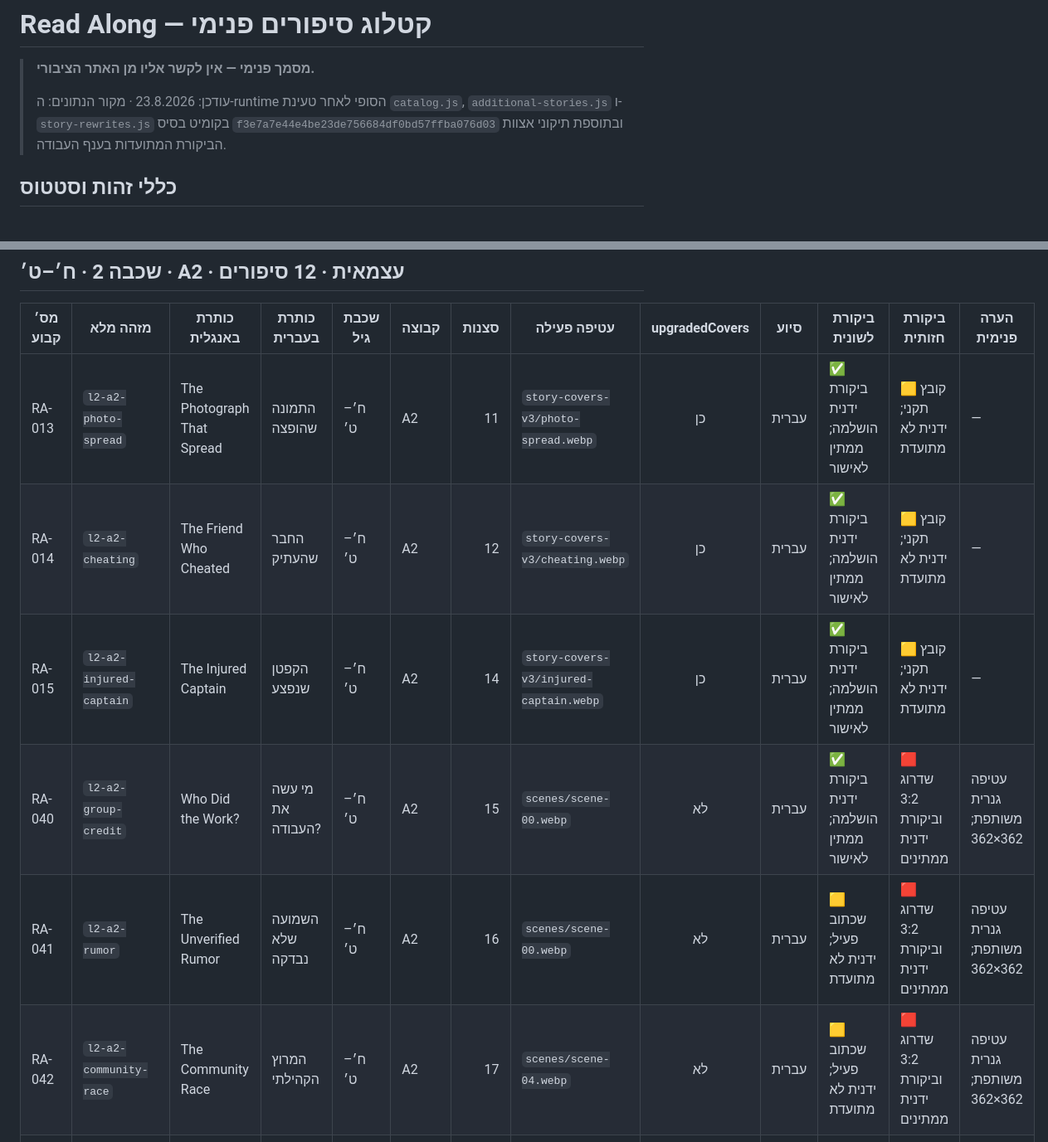
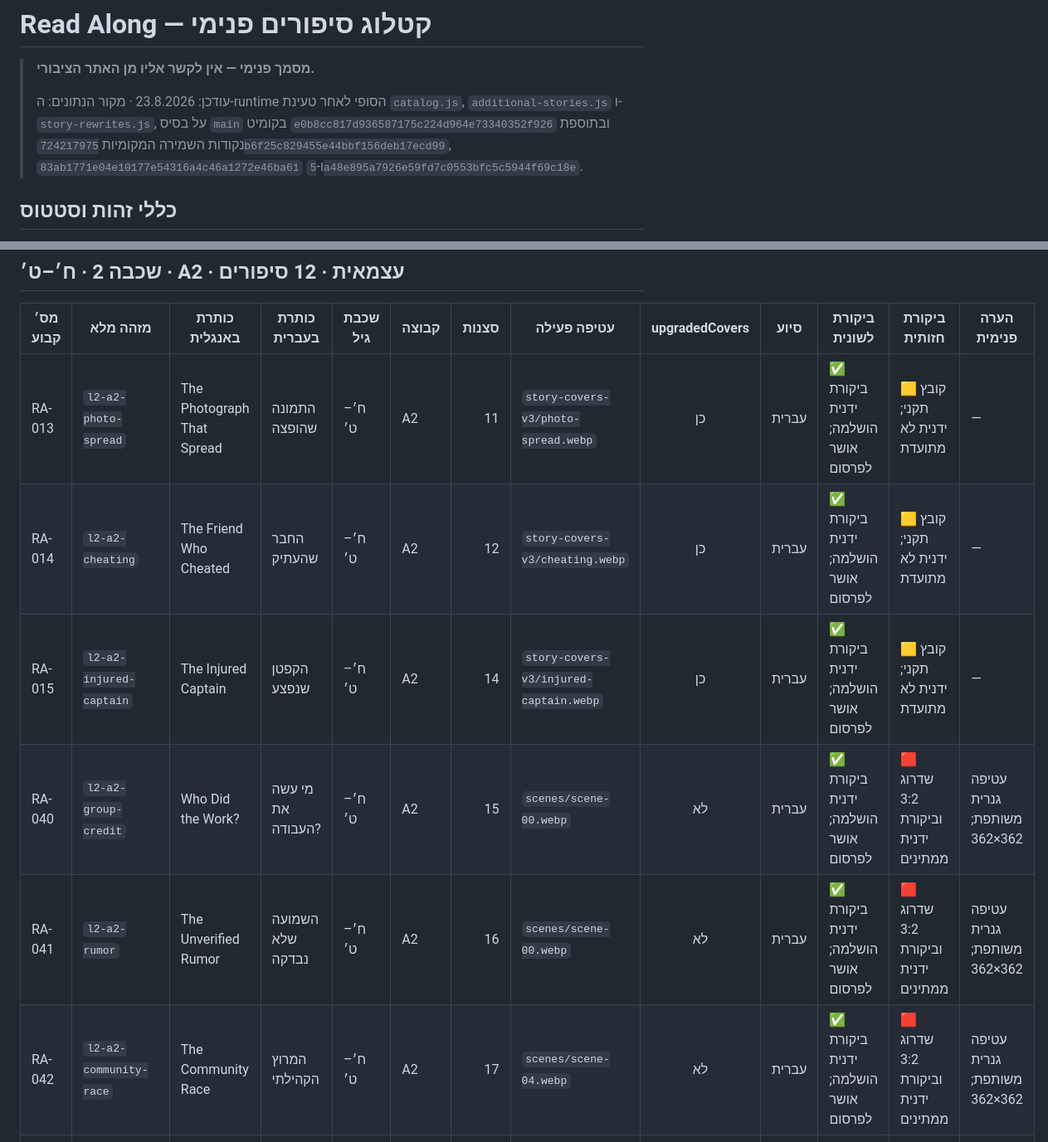
Before and after one commit to Simonh68/E-Vocab-Band-II, a Markdown page: Read-Along/STORY-CATALOG.md, 2 parts joined by grey strips. Shown at 83% size. GitHub-like rendering.

```diff
--- a/Read-Along/STORY-CATALOG.md
+++ b/Read-Along/STORY-CATALOG.md
@@ -2,7 +2,7 @@
 
 > **מסמך פנימי — אין לקשר אליו מן האתר הציבורי.**
 >
-> עודכן: 23.8.2026 · מקור הנתונים: ה-runtime הסופי לאחר טעינת `catalog.js`, `additional-stories.js` ו-`story-rewrites.js` בקומיט בסיס `f3e7a7e44e4be23de756684df0bd57ffba076d03` ובתוספת תיקוני אצוות הביקורת המתועדות בענף העבודה.
+> עודכן: 23.8.2026 · מקור הנתונים: ה-runtime הסופי לאחר טעינת `catalog.js`, `additional-stories.js` ו-`story-rewrites.js`, על בסיס `main` בקומיט `e0b8cc817d936587175c224d964e73340352f926` ובתוספת נקודות השמירה המקומיות `724217975b6f25c829455e44bbf156deb17ecd99`, `83ab1771e04e10177e54316a4c46a1272e46ba61` ו-`5a48e895a7926e59fd7c0553bfc5c5944f69c18e`.
 
 ## כללי זהות וסטטוס
 
@@ -98,12 +100,12 @@
 
 | מס׳ קבוע | מזהה מלא | כותרת באנגלית | כותרת בעברית | שכבת גיל | קבוצה | סצנות | עטיפה פעילה | upgradedCovers | סיוע | ביקורת לשונית | ביקורת חזותית | הערה פנימית |
 |---|---|---|---|---|---|---:|---|:---:|---|---|---|---|
-| RA-013 | `l2-a2-photo-spread` | The Photograph That Spread | התמונה שהופצה | ח׳–ט׳ | A2 | 11 | `story-covers-v3/photo-spread.webp` | כן | עברית | ✅ ביקורת ידנית הושלמה; ממתין לאישור | 🟨 קובץ תקני; ידנית לא מתועדת | — |
-| RA-014 | `l2-a2-cheating` | The Friend Who Cheated | החבר שהעתיק | ח׳–ט׳ | A2 | 12 | `story-covers-v3/cheating.webp` | כן | עברית | ✅ ביקורת ידנית הושלמה; ממתין לאישור | 🟨 קובץ תקני; ידנית לא מתועדת | — |
-| RA-015 | `l2-a2-injured-captain` | The Injured Captain | הקפטן שנפצע | ח׳–ט׳ | A2 | 14 | `story-covers-v3/injured-captain.webp` | כן | עברית | ✅ ביקורת ידנית הושלמה; ממתין לאישור | 🟨 קובץ תקני; ידנית לא מתועדת | — |
-| RA-040 | `l2-a2-group-credit` | Who Did the Work? | מי עשה את העבודה? | ח׳–ט׳ | A2 | 15 | `scenes/scene-00.webp` | לא | עברית | ✅ ביקורת ידנית הושלמה; ממתין לאישור | 🟥 שדרוג 3:2 וביקורת ידנית ממתינים | עטיפה גנרית משותפת; 362×362 |
-| RA-041 | `l2-a2-rumor` | The Unverified Rumor | השמועה שלא נבדקה | ח׳–ט׳ | A2 | 16 | `scenes/scene-00.webp` | לא | עברית | 🟨 שכתוב פעיל; ידנית לא מתועדת | 🟥 שדרוג 3:2 וביקורת ידנית ממתינים | עטיפה גנרית משותפת; 362×362 |
-| RA-042 | `l2-a2-community-race` | The Community Race | המרוץ הקהילתי | ח׳–ט׳ | A2 | 17 | `scenes/scene-04.webp` | לא | עברית | 🟨 שכתוב פעיל; ידנית לא מתועדת | 🟥 שדרוג 3:2 וביקורת ידנית ממתינים | עטיפה גנרית משותפת; 362×362 |
+| RA-013 | `l2-a2-photo-spread` | The Photograph That Spread | התמונה שהופצה | ח׳–ט׳ | A2 | 11 | `story-covers-v3/photo-spread.webp` | כן | עברית | ✅ ביקורת ידנית הושלמה; אושר לפרסום | 🟨 קובץ תקני; ידנית לא מתועדת | — |
+| RA-014 | `l2-a2-cheating` | The Friend Who Cheated | החבר שהעתיק | ח׳–ט׳ | A2 | 12 | `story-covers-v3/cheating.webp` | כן | עברית | ✅ ביקורת ידנית הושלמה; אושר לפרסום | 🟨 קובץ תקני; ידנית לא מתועדת | — |
+| RA-015 | `l2-a2-injured-captain` | The Injured Captain | הקפטן שנפצע | ח׳–ט׳ | A2 | 14 | `story-covers-v3/injured-captain.webp` | כן | עברית | ✅ ביקורת ידנית הושלמה; אושר לפרסום | 🟨 קובץ תקני; ידנית לא מתועדת | — |
+| RA-040 | `l2-a2-group-credit` | Who Did the Work? | מי עשה את העבודה? | ח׳–ט׳ | A2 | 15 | `scenes/scene-00.webp` | לא | עברית | ✅ ביקורת ידנית הושלמה; אושר לפרסום | 🟥 שדרוג 3:2 וביקורת ידנית ממתינים | עטיפה גנרית משותפת; 362×362 |
+| RA-041 | `l2-a2-rumor` | The Unverified Rumor | השמועה שלא נבדקה | ח׳–ט׳ | A2 | 16 | `scenes/scene-00.webp` | לא | עברית | ✅ ביקורת ידנית הושלמה; אושר לפרסום | 🟥 שדרוג 3:2 וביקורת ידנית ממתינים | עטיפה גנרית משותפת; 362×362 |
+| RA-042 | `l2-a2-community-race` | The Community Race | המרוץ הקהילתי | ח׳–ט׳ | A2 | 17 | `scenes/scene-04.webp` | לא | עברית | ✅ ביקורת ידנית הושלמה; אושר לפרסום | 🟥 שדרוג 3:2 וביקורת ידנית ממתינים | עטיפה גנרית משותפת; 362×362 |
 | RA-079 | `new-2-a2-perfect-project` | The Perfect Project | הפרויקט המושלם | ח׳–ט׳ | A2 | 11 | `story-covers-v3/perfect-project.webp` | כן | עברית | 🟨 שכתוב פעיל; ידנית לא מתועדת | 🟨 קובץ תקני; ידנית לא מתועדת | — |
 | RA-080 | `new-2-a2-missing-permission` | The Missing Permission | האישור החסר | ח׳–ט׳ | A2 | 12 | `story-covers-v3/missing-permission.webp` | כן | עברית | 🟨 שכתוב פעיל; ידנית לא מתועדת | 🟨 קובץ תקני; ידנית לא מתועדת | — |
 | RA-081 | `new-2-a2-false-emergency-message` | The False Emergency Message | הודעת החירום הכוזבת | ח׳–ט׳ | A2 | 14 | `story-covers-v3/false-emergency-message.webp` | כן | עברית | 🟨 שכתוב פעיל; ידנית לא מתועדת | 🟨 קובץ תקני; ידנית לא מתועדת | — |
```
Also changed, not shown: other parts of Read-Along/STORY-CATALOG.md (+56 -54 lines).
